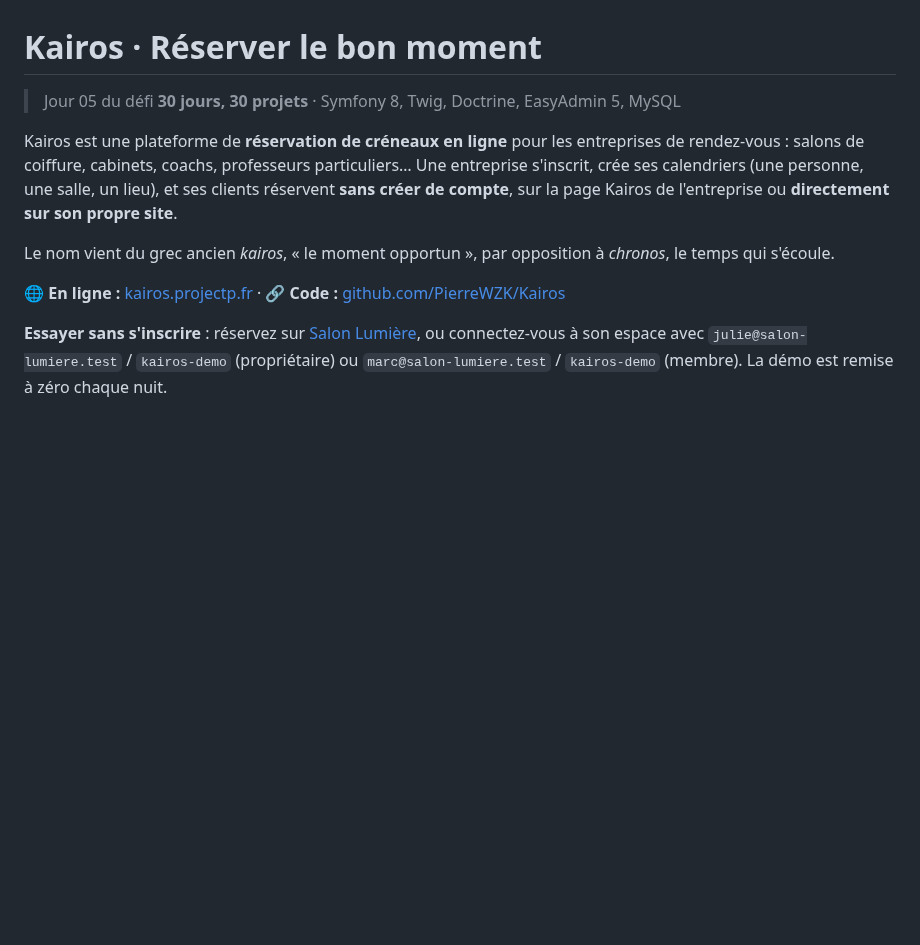
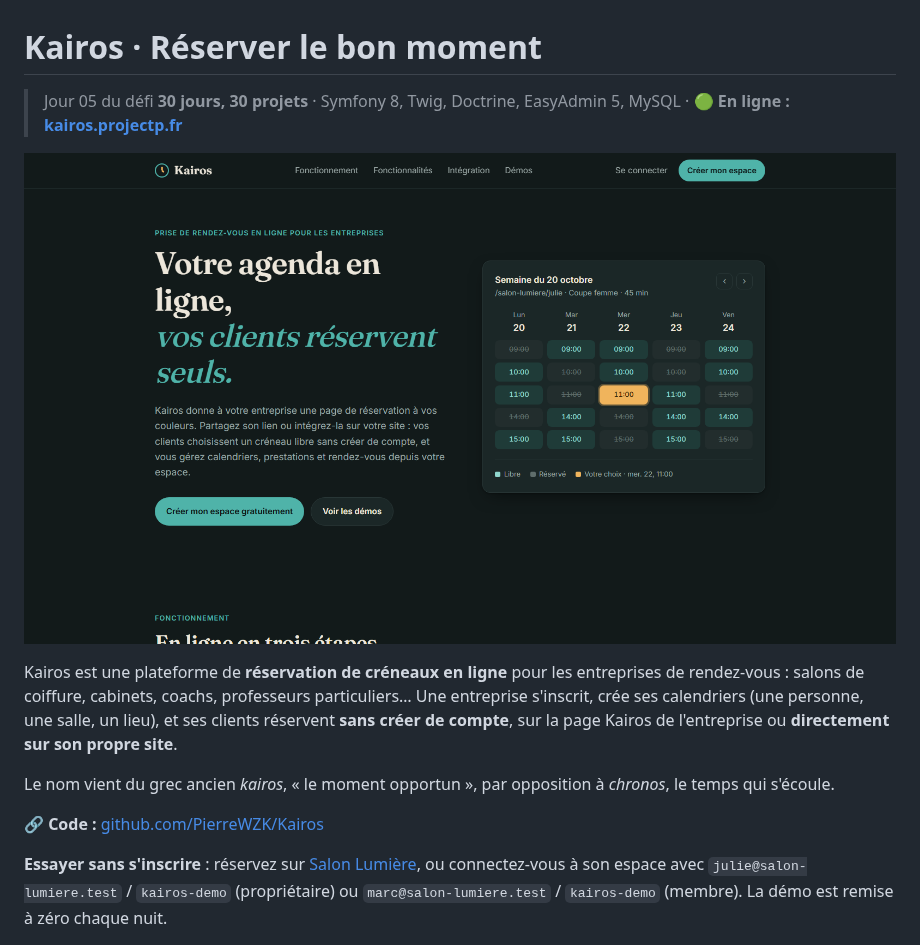
Before and after one commit to PierreWZK/Kairos, a Markdown page: README.md, the part around the change. Rendered like a GitHub page; pictures changed too: docs/preview.png (added); blank space fills up the shorter version.

Commit message:
README : preview du site et lien de la version en ligne
Co-Authored-By: Claude Opus 5.5 <noreply@anthropic.com>

```diff
--- a/README.md
+++ b/README.md
@@ -1,12 +1,14 @@
 # Kairos · Réserver le bon moment
 
-> Jour 05 du défi **30 jours, 30 projets** · Symfony 8, Twig, Doctrine, EasyAdmin 5, MySQL
+> Jour 05 du défi **30 jours, 30 projets** · Symfony 8, Twig, Doctrine, EasyAdmin 5, MySQL · 🟢 **En ligne : [kairos.projectp.fr](https://kairos.projectp.fr)**
+
+![Page d'accueil de Kairos](docs/preview.png)
 
 Kairos est une plateforme de **réservation de créneaux en ligne** pour les entreprises de rendez-vous : salons de coiffure, cabinets, coachs, professeurs particuliers… Une entreprise s'inscrit, crée ses calendriers (une personne, une salle, un lieu), et ses clients réservent **sans créer de compte**, sur la page Kairos de l'entreprise ou **directement sur son propre site**.
 
 Le nom vient du grec ancien *kairos*, « le moment opportun », par opposition à *chronos*, le temps qui s'écoule.
 
-🌐 **En ligne :** [kairos.projectp.fr](https://kairos.projectp.fr) · 🔗 **Code :** [github.com/PierreWZK/Kairos](https://github.com/PierreWZK/Kairos)
+🔗 **Code :** [github.com/PierreWZK/Kairos](https://github.com/PierreWZK/Kairos)
 
 **Essayer sans s'inscrire** : réservez sur [Salon Lumière](https://kairos.projectp.fr/salon-lumiere), ou connectez-vous à son espace avec `julie@salon-lumiere.test` / `kairos-demo` (propriétaire) ou `marc@salon-lumiere.test` / `kairos-demo` (membre). La démo est remise à zéro chaque nuit.
 
```
